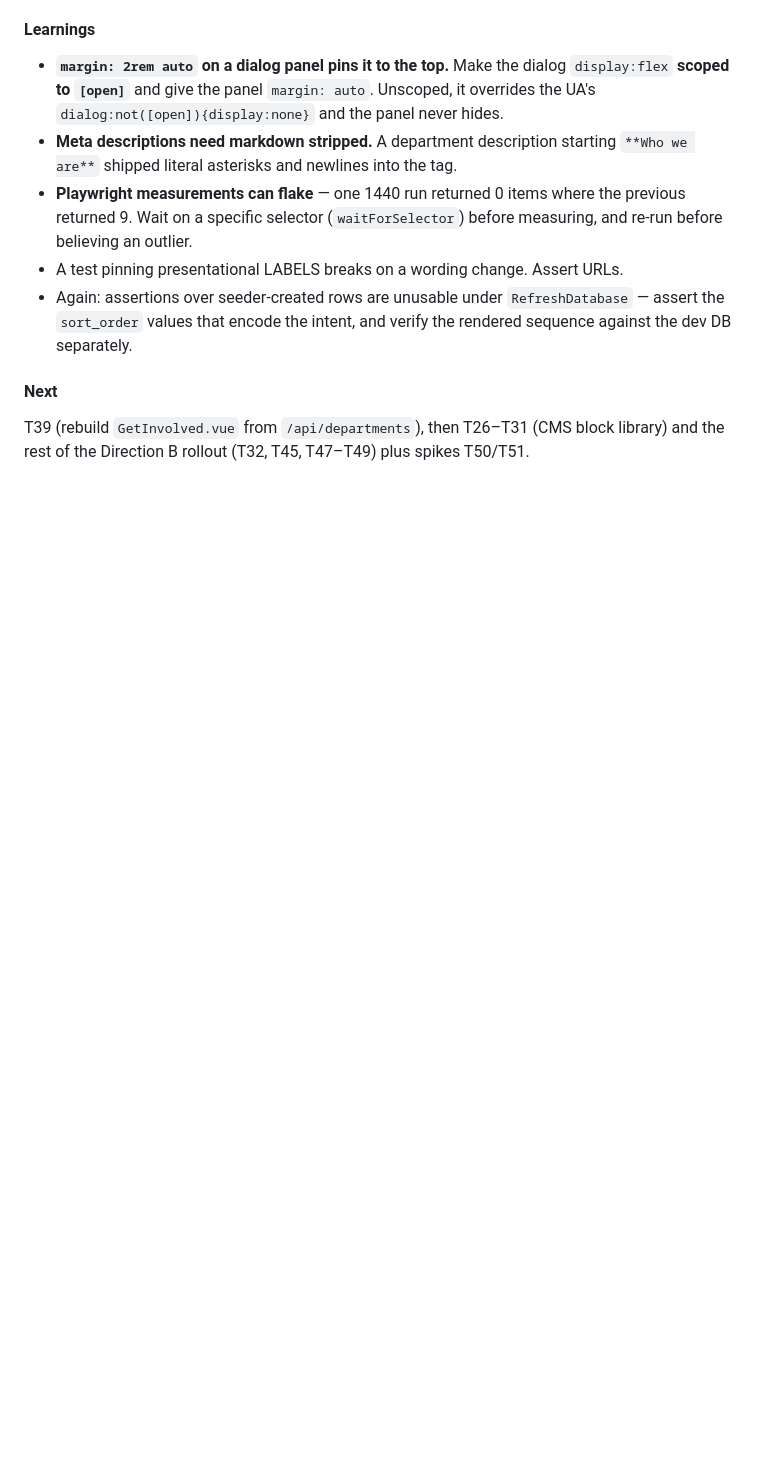
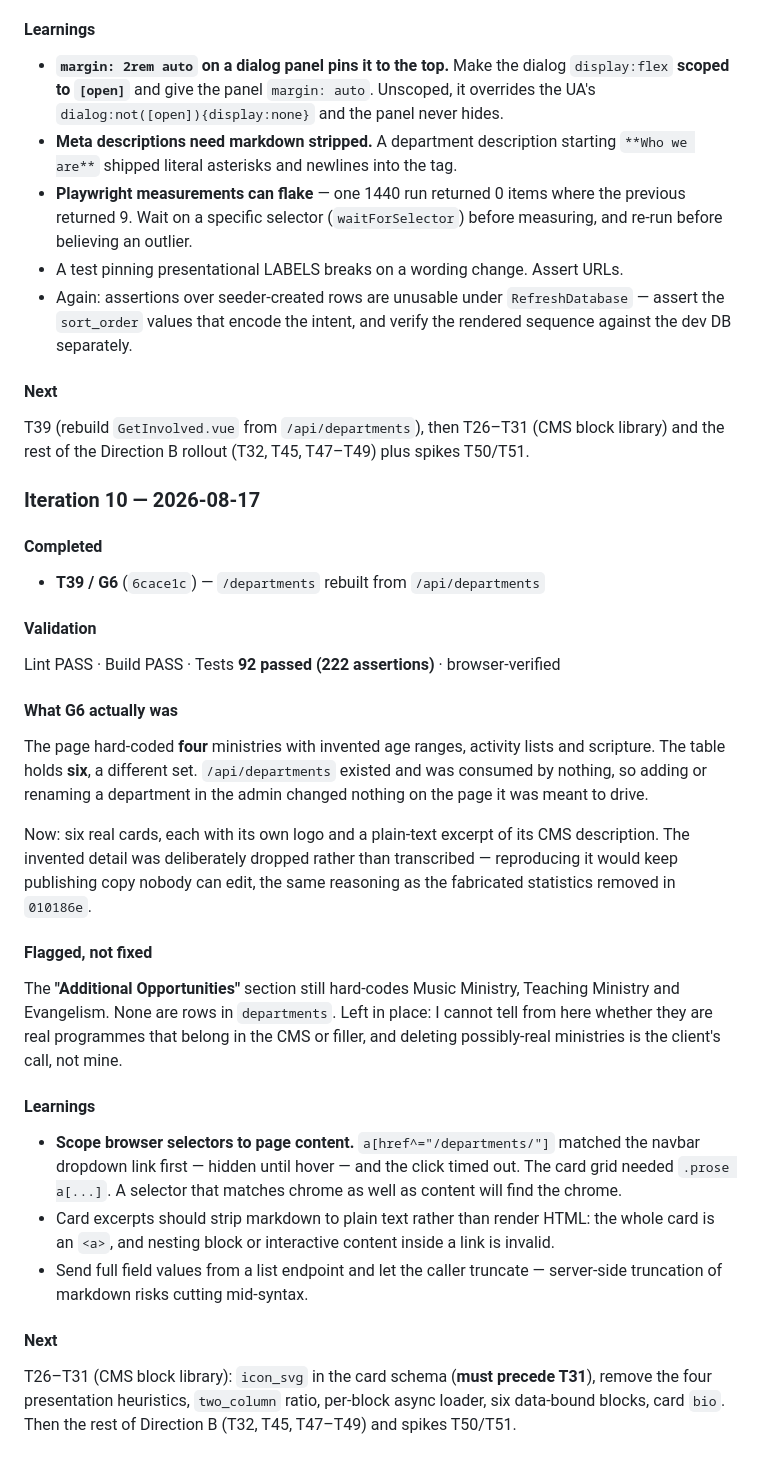
Before and after one commit to bkintanar/upci.co.nz, a Markdown page: .claude/prp-ralph.state.md, the part around the change. Rendered like a GitHub page; blank space fills up the shorter version.

Commit message:
Track ralph iteration 10 progress
Records T39 complete and flags the still-hard-coded Additional Opportunities
section as a client decision.

```diff
--- a/.claude/prp-ralph.state.md
+++ b/.claude/prp-ralph.state.md
@@ -452,3 +452,42 @@ screenshot.
 #### Next
 T39 (rebuild `GetInvolved.vue` from `/api/departments`), then T26–T31 (CMS block library) and
 the rest of the Direction B rollout (T32, T45, T47–T49) plus spikes T50/T51.
+
+### Iteration 10 — 2026-08-17
+
+#### Completed
+- **T39 / G6** (`6cace1c`) — `/departments` rebuilt from `/api/departments`
+
+#### Validation
+Lint PASS · Build PASS · Tests **92 passed (222 assertions)** · browser-verified
+
+#### What G6 actually was
+The page hard-coded **four** ministries with invented age ranges, activity lists and
+scripture. The table holds **six**, a different set. `/api/departments` existed and was
+consumed by nothing, so adding or renaming a department in the admin changed nothing on the
+page it was meant to drive.
+
+Now: six real cards, each with its own logo and a plain-text excerpt of its CMS description.
+The invented detail was deliberately dropped rather than transcribed — reproducing it would
+keep publishing copy nobody can edit, the same reasoning as the fabricated statistics removed
+in `010186e`.
+
+#### Flagged, not fixed
+The **"Additional Opportunities"** section still hard-codes Music Ministry, Teaching Ministry
+and Evangelism. None are rows in `departments`. Left in place: I cannot tell from here whether
+they are real programmes that belong in the CMS or filler, and deleting possibly-real
+ministries is the client's call, not mine.
+
+#### Learnings
+- **Scope browser selectors to page content.** `a[href^="/departments/"]` matched the navbar
+  dropdown link first — hidden until hover — and the click timed out. The card grid needed
+  `.prose a[...]`. A selector that matches chrome as well as content will find the chrome.
+- Card excerpts should strip markdown to plain text rather than render HTML: the whole card is
+  an `<a>`, and nesting block or interactive content inside a link is invalid.
+- Send full field values from a list endpoint and let the caller truncate — server-side
+  truncation of markdown risks cutting mid-syntax.
+
+#### Next
+T26–T31 (CMS block library): `icon_svg` in the card schema (**must precede T31**), remove the
+four presentation heuristics, `two_column` ratio, per-block async loader, six data-bound
+blocks, card `bio`. Then the rest of Direction B (T32, T45, T47–T49) and spikes T50/T51.
```
Also changed, not shown: 1 other file.
